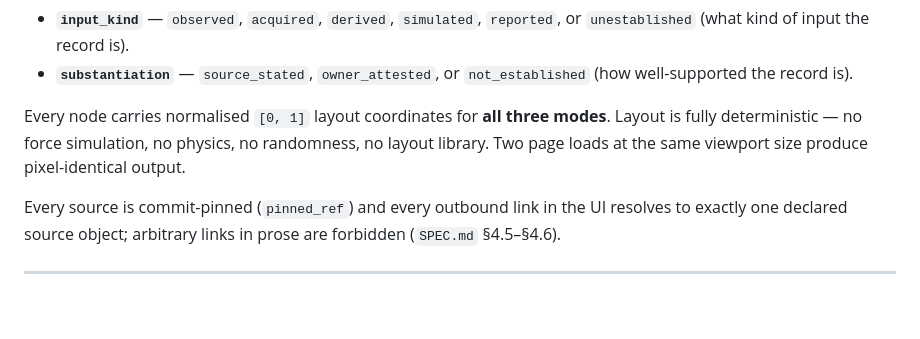
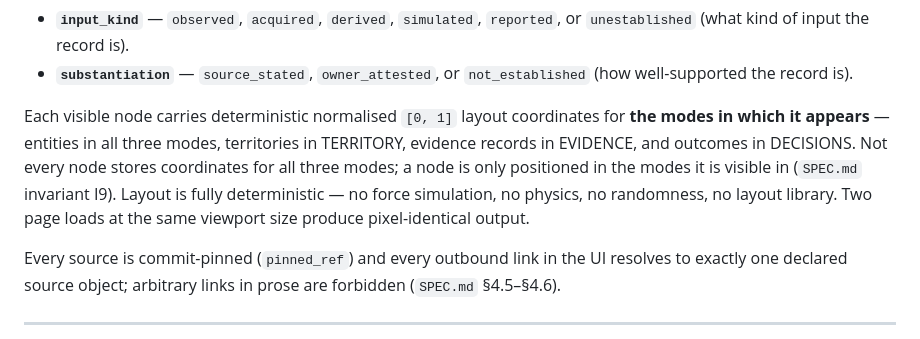
Before and after one commit to soroushkarahrodi79-oss/spatial-intelligence-atlas, a Markdown page: README.md, the part around the change. Drawn GitHub-style; blank space fills up the shorter version.

Commit message:
docs: correct README layout-coordinate claim
The README stated that every node carries layout coordinates for all
three modes. Only entities do; territories, evidence records, and
outcomes store coordinates for the modes in which they are visible,
matching SPEC.md invariant I9 and the renderer, which only positions a
node in a mode it appears in. No dataset or runtime change.

Co-Authored-By: Claude Opus 4.8 <noreply@anthropic.com>

```diff
--- a/README.md
+++ b/README.md
@@ -113,10 +113,14 @@ Each evidence record carries two separate, never-collapsed axes:
 - **`substantiation`** — `source_stated`, `owner_attested`, or
   `not_established` (how well-supported the record is).
 
-Every node carries normalised `[0, 1]` layout coordinates for **all three
-modes**. Layout is fully deterministic — no force simulation, no physics, no
-randomness, no layout library. Two page loads at the same viewport size
-produce pixel-identical output.
+Each visible node carries deterministic normalised `[0, 1]` layout coordinates
+for **the modes in which it appears** — entities in all three modes,
+territories in TERRITORY, evidence records in EVIDENCE, and outcomes in
+DECISIONS. Not every node stores coordinates for all three modes; a node is
+only positioned in the modes it is visible in (`SPEC.md` invariant I9). Layout
+is fully deterministic — no force simulation, no physics, no randomness, no
+layout library. Two page loads at the same viewport size produce
+pixel-identical output.
 
 Every source is commit-pinned (`pinned_ref`) and every outbound link in the
 UI resolves to exactly one declared source object; arbitrary links in prose
```
